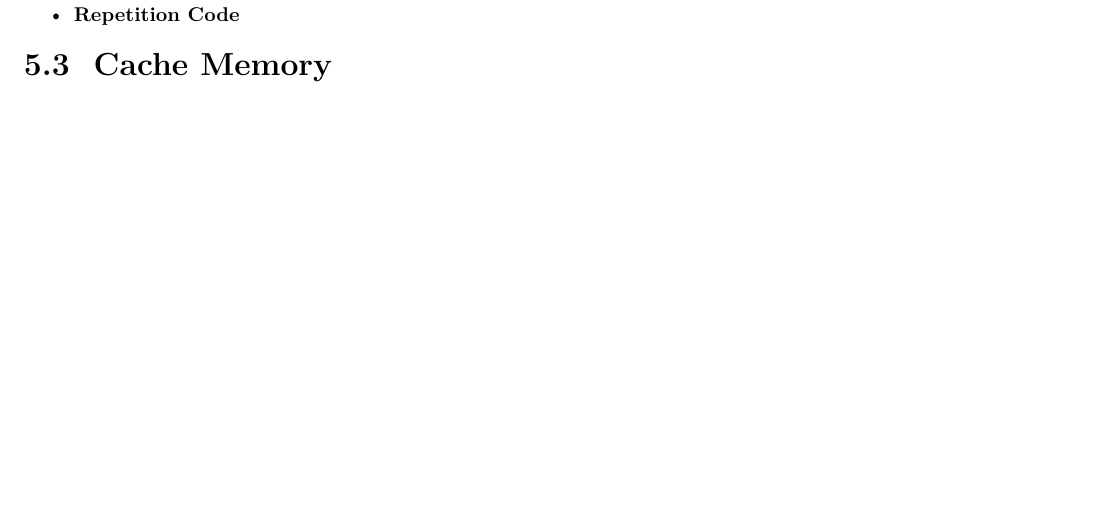
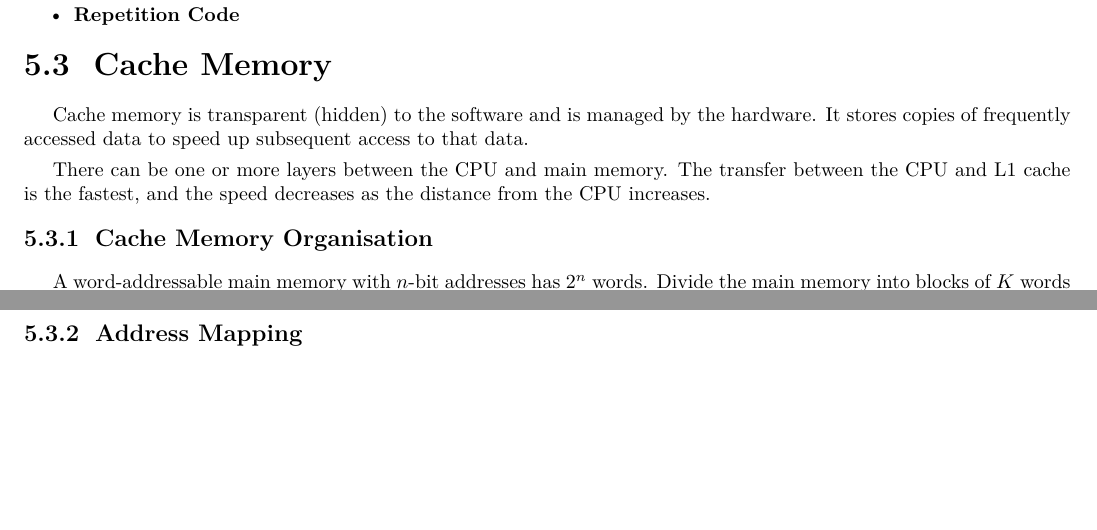
Before and after one commit to ShingZhanho/COMP2120-Notes, a LaTeX document (COMP2120-Notes.tex, which reads chaps/memory/cache-memory/index.tex): part of page 17 of 17 before the commit and two parts of pages 17 and 18 of 18 after it, the two joined at a grey line, cut so that both start at the same text, the shorter picture padded with empty space. Compiled offline with pdfLaTeX.

Commit message:
notes: cache mem org

```diff
--- a/chaps/memory/cache-memory/index.tex
+++ b/chaps/memory/cache-memory/index.tex
@@ -1 +1,12 @@
 \subsection{Cache Memory}
+
+Cache memory is transparent (hidden) to the software and is managed by the hardware.
+It stores copies of frequently accessed data to speed up subsequent access to that data.
+
+There can be one or more layers between the CPU and main memory.
+The transfer between the CPU and L1 cache is the fastest, and the speed decreases
+as the distance from the CPU increases.
+
+\subsubsection{Cache Memory Organisation}
+
+A word-addressable main memory with $n$-bit addresses has $2^n$ words. Divide the
@@ -1,0 +19 @@
+\subsubsection{Address Mapping}
```
Also changed, not shown: README.md, chaps/memory/cache-memory/cache-mem-organisation.png (added), chaps/memory/cache-memory/index.tex (6 more changed lines), 1 other file.
